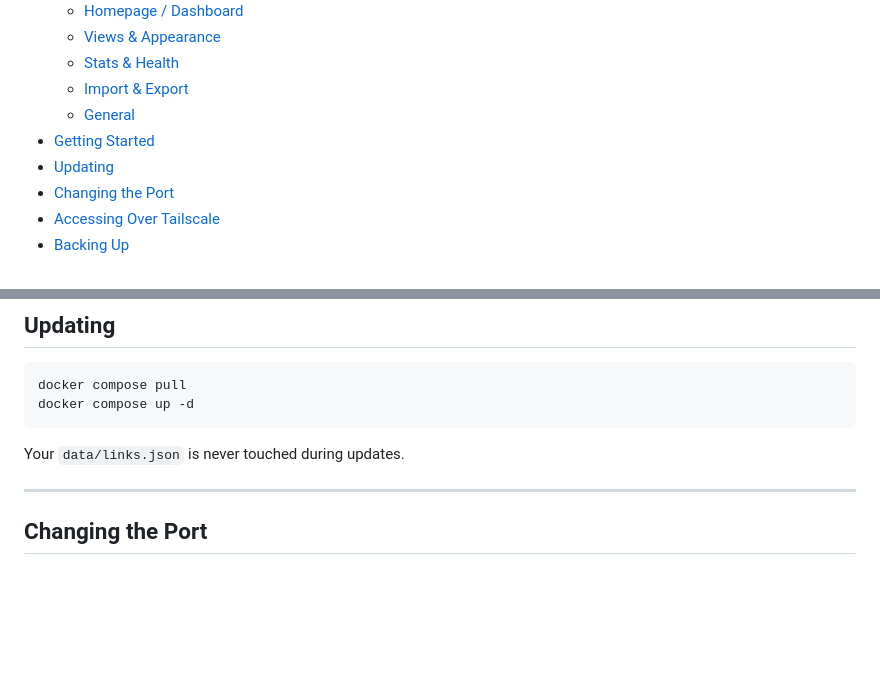
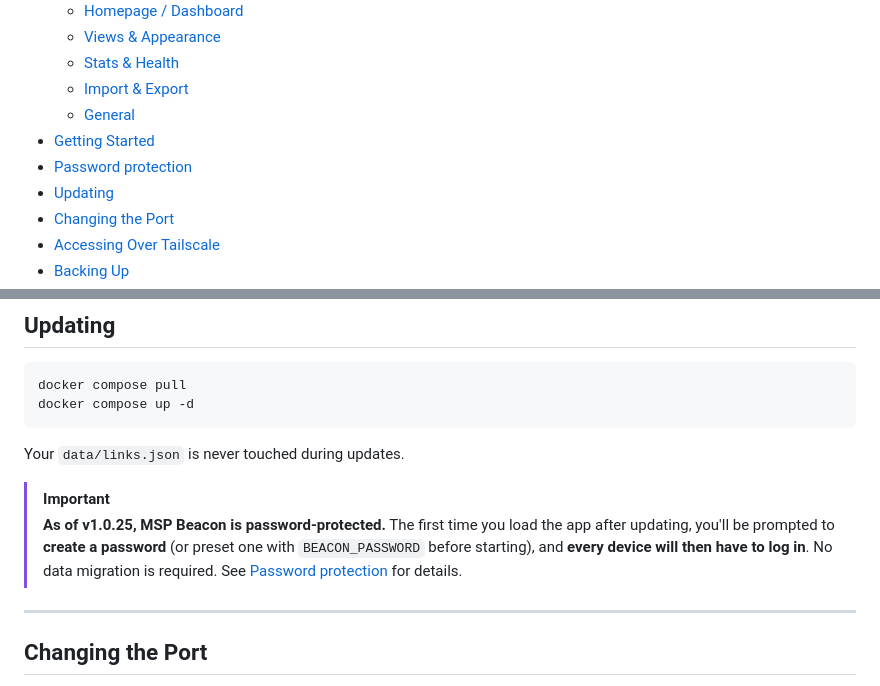
Before and after one commit to anthonyjohnsonga/msp-beacon, a Markdown page: README.md, 2 parts joined by grey strips. Rendered like a GitHub page; blank space fills up the shorter version.

Commit message:
Docs: flag the v1.0.25 auth gate in Updating + add it to the ToC
Existing users pulling :latest now hit a login wall; add an IMPORTANT callout in
the Updating section (set a password / every device must log in, no data
migration) and list Password protection in the Table of Contents.

```diff
--- a/README.md
+++ b/README.md
@@ -24,6 +24,7 @@ move between machines, or host on a file share.
   - [Import & Export](#import--export)
   - [General](#general)
 - [Getting Started](#getting-started)
+- [Password protection](#password-protection)
 - [Updating](#updating)
 - [Changing the Port](#changing-the-port)
 - [Accessing Over Tailscale](#accessing-over-tailscale)
@@ -233,6 +234,12 @@ docker compose up -d
 
 Your `data/links.json` is never touched during updates.
 
+> [!IMPORTANT]
+> **As of v1.0.25, MSP Beacon is password-protected.** The first time you load the app
+> after updating, you'll be prompted to **create a password** (or preset one with
+> `BEACON_PASSWORD` before starting), and **every device will then have to log in**. No data
+> migration is required. See [Password protection](#password-protection) for details.
+
 ---
 
 ## Changing the Port
```
